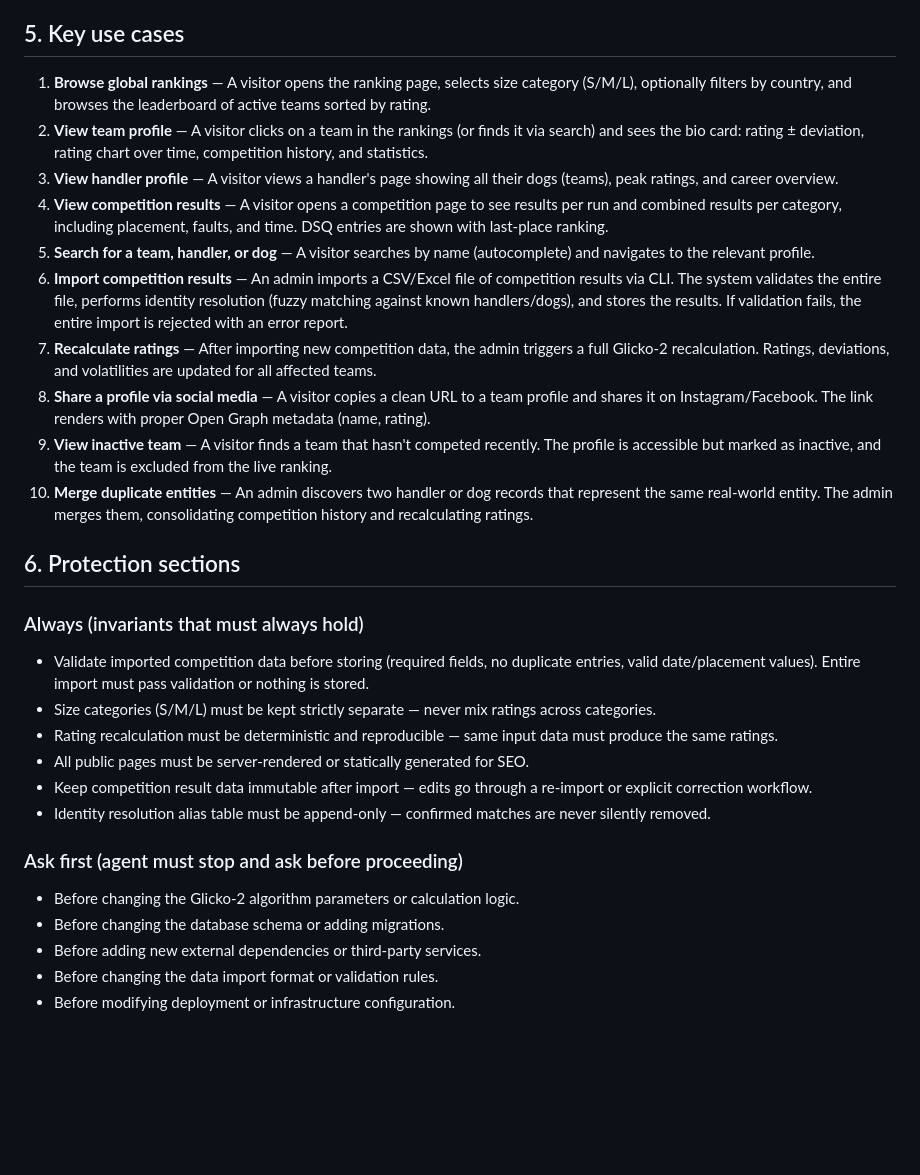
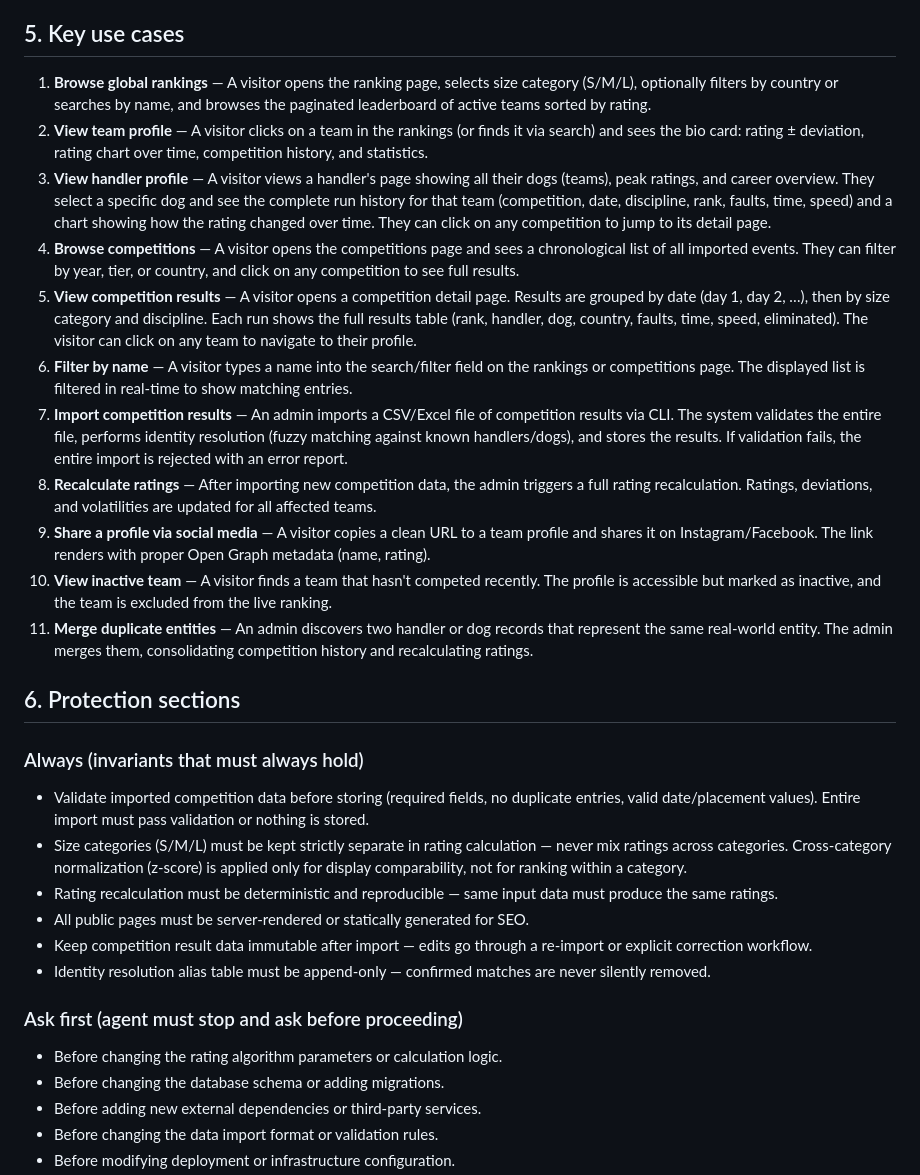
Before and after one commit to strakamichal/adw-rating, a Markdown page: docs/02-to-be.md, the part around one of its changes. GitHub-like rendering; blank space fills up the shorter version.

```diff
--- a/docs/02-to-be.md
+++ b/docs/02-to-be.md
@@ -87,16 +87,17 @@ These items are out of scope for **all planned phases**:
 
 ## 5. Key use cases
 
-1. **Browse global rankings** — A visitor opens the ranking page, selects size category (S/M/L), optionally filters by country, and browses the leaderboard of active teams sorted by rating.
+1. **Browse global rankings** — A visitor opens the ranking page, selects size category (S/M/L), optionally filters by country or searches by name, and browses the paginated leaderboard of active teams sorted by rating.
 2. **View team profile** — A visitor clicks on a team in the rankings (or finds it via search) and sees the bio card: rating ± deviation, rating chart over time, competition history, and statistics.
-3. **View handler profile** — A visitor views a handler's page showing all their dogs (teams), peak ratings, and career overview.
-4. **View competition results** — A visitor opens a competition page to see results per run and combined results per category, including placement, faults, and time. DSQ entries are shown with last-place ranking.
-5. **Search for a team, handler, or dog** — A visitor searches by name (autocomplete) and navigates to the relevant profile.
-6. **Import competition results** — An admin imports a CSV/Excel file of competition results via CLI. The system validates the entire file, performs identity resolution (fuzzy matching against known handlers/dogs), and stores the results. If validation fails, the entire import is rejected with an error report.
-7. **Recalculate ratings** — After importing new competition data, the admin triggers a full Glicko-2 recalculation. Ratings, deviations, and volatilities are updated for all affected teams.
-8. **Share a profile via social media** — A visitor copies a clean URL to a team profile and shares it on Instagram/Facebook. The link renders with proper Open Graph metadata (name, rating).
-9. **View inactive team** — A visitor finds a team that hasn't competed recently. The profile is accessible but marked as inactive, and the team is excluded from the live ranking.
-10. **Merge duplicate entities** — An admin discovers two handler or dog records that represent the same real-world entity. The admin merges them, consolidating competition history and recalculating ratings.
+3. **View handler profile** — A visitor views a handler's page showing all their dogs (teams), peak ratings, and career overview. They select a specific dog and see the complete run history for that team (competition, date, discipline, rank, faults, time, speed) and a chart showing how the rating changed over time. They can click on any competition to jump to its detail page.
+4. **Browse competitions** — A visitor opens the competitions page and sees a chronological list of all imported events. They can filter by year, tier, or country, and click on any competition to see full results.
+5. **View competition results** — A visitor opens a competition detail page. Results are grouped by date (day 1, day 2, …), then by size category and discipline. Each run shows the full results table (rank, handler, dog, country, faults, time, speed, eliminated). The visitor can click on any team to navigate to their profile.
+6. **Filter by name** — A visitor types a name into the search/filter field on the rankings or competitions page. The displayed list is filtered in real-time to show matching entries.
+7. **Import competition results** — An admin imports a CSV/Excel file of competition results via CLI. The system validates the entire file, performs identity resolution (fuzzy matching against known handlers/dogs), and stores the results. If validation fails, the entire import is rejected with an error report.
+8. **Recalculate ratings** — After importing new competition data, the admin triggers a full rating recalculation. Ratings, deviations, and volatilities are updated for all affected teams.
+9. **Share a profile via social media** — A visitor copies a clean URL to a team profile and shares it on Instagram/Facebook. The link renders with proper Open Graph metadata (name, rating).
+10. **View inactive team** — A visitor finds a team that hasn't competed recently. The profile is accessible but marked as inactive, and the team is excluded from the live ranking.
+11. **Merge duplicate entities** — An admin discovers two handler or dog records that represent the same real-world entity. The admin merges them, consolidating competition history and recalculating ratings.
 
 ## 6. Protection sections
 
@@ -105,7 +106,7 @@ These items are out of scope for **all planned phases**:
 ### Always (invariants that must always hold)
 
 - Validate imported competition data before storing (required fields, no duplicate entries, valid date/placement values). Entire import must pass validation or nothing is stored.
-- Size categories (S/M/L) must be kept strictly separate — never mix ratings across categories.
+- Size categories (S/M/L) must be kept strictly separate in rating calculation — never mix ratings across categories. Cross-category normalization (z-score) is applied only for display comparability, not for ranking within a category.
 - Rating recalculation must be deterministic and reproducible — same input data must produce the same ratings.
 - All public pages must be server-rendered or statically generated for SEO.
 - Keep competition result data immutable after import — edits go through a re-import or explicit correction workflow.
@@ -113,7 +114,7 @@ These items are out of scope for **all planned phases**:
 
 ### Ask first (agent must stop and ask before proceeding)
 
-- Before changing the Glicko-2 algorithm parameters or calculation logic.
+- Before changing the rating algorithm parameters or calculation logic.
 - Before changing the database schema or adding migrations.
 - Before adding new external dependencies or third-party services.
 - Before changing the data import format or validation rules.
```
Also changed, not shown: other parts of docs/02-to-be.md (+14 -14 lines).
